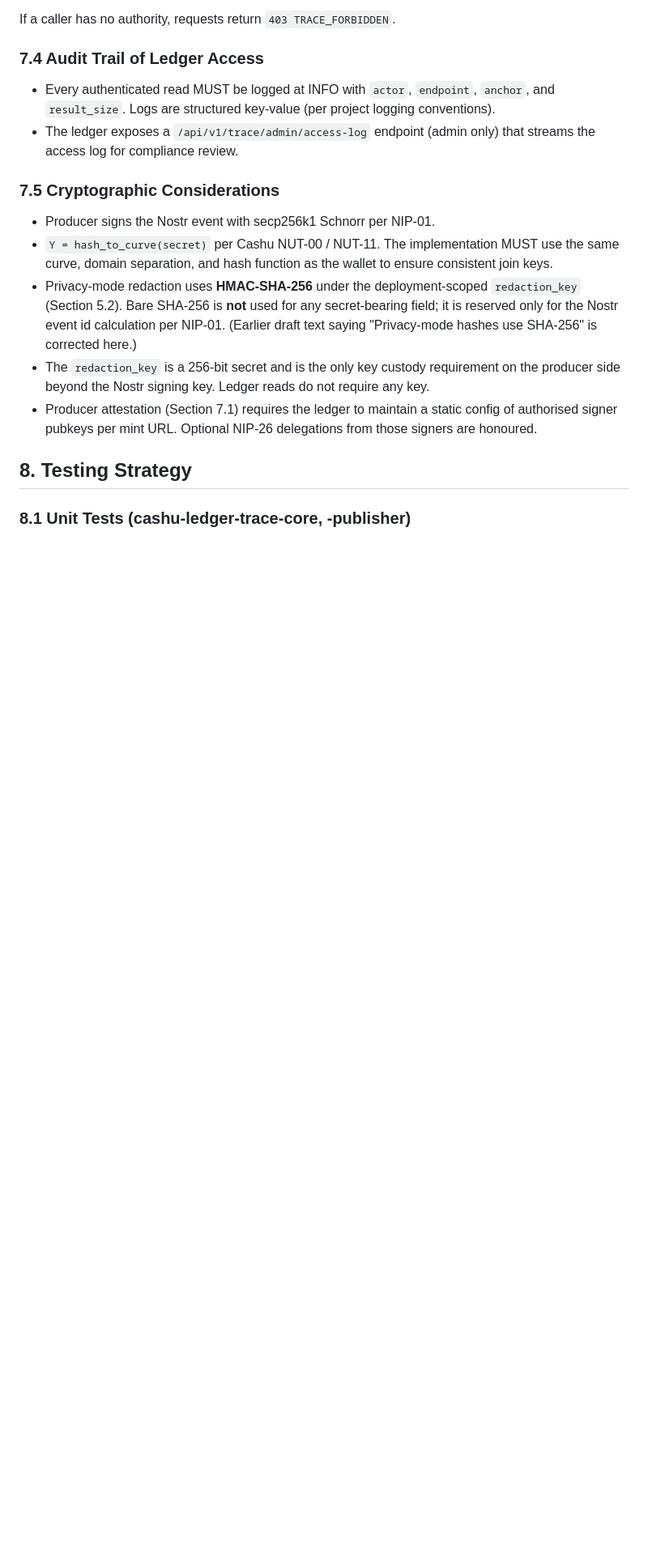
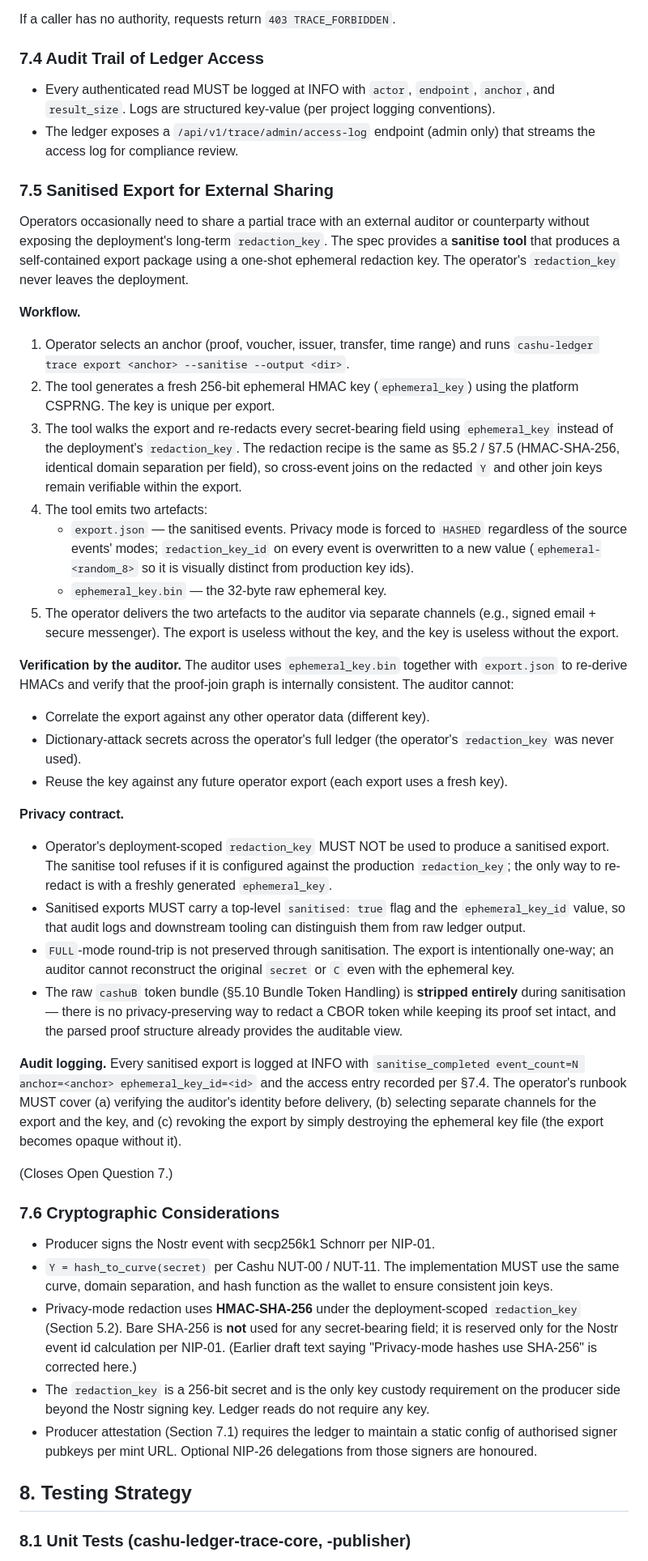
Before and after one commit to 398ja/cashu-ledger, a Markdown page: docs/design/transaction-traceability-specification.md, the part around one of its changes. Shown at 81% size. GitHub-like rendering; blank space fills up the shorter version.

Commit message:
docs(spec): close open question 7 with sanitised-export tool
Defines the sanitise tool that produces a self-contained export package
suitable for sharing with an auditor without exposing the deployment's
long-term redaction_key. Each export is re-redacted under a freshly
generated 256-bit ephemeral HMAC key, which is delivered to the auditor
on a separate channel from the export itself. The auditor can verify
proof joins within the export but cannot correlate against any other
operator data. Sanitised exports are forced to HASHED mode, carry
sanitised=true and an ephemeral_key_id marker, and strip raw cashuB
bundle tokens which cannot be partially redacted safely.

Co-Authored-By: Claude Opus 4.7 (1M context) <noreply@anthropic.com>

```diff
--- a/docs/design/transaction-traceability-specification.md
+++ b/docs/design/transaction-traceability-specification.md
@@ -1124,7 +1125,38 @@ If a caller has no authority, requests return `403 TRACE_FORBIDDEN`.
 - Every authenticated read MUST be logged at INFO with `actor`, `endpoint`, `anchor`, and `result_size`. Logs are structured key-value (per project logging conventions).
 - The ledger exposes a `/api/v1/trace/admin/access-log` endpoint (admin only) that streams the access log for compliance review.
 
-### 7.5 Cryptographic Considerations
+### 7.5 Sanitised Export for External Sharing
+
+Operators occasionally need to share a partial trace with an external auditor or counterparty without exposing the deployment's long-term `redaction_key`. The spec provides a **sanitise tool** that produces a self-contained export package using a one-shot ephemeral redaction key. The operator's `redaction_key` never leaves the deployment.
+
+**Workflow.**
+
+1. Operator selects an anchor (proof, voucher, issuer, transfer, time range) and runs `cashu-ledger trace export <anchor> --sanitise --output <dir>`.
+2. The tool generates a fresh 256-bit ephemeral HMAC key (`ephemeral_key`) using the platform CSPRNG. The key is unique per export.
+3. The tool walks the export and re-redacts every secret-bearing field using `ephemeral_key` instead of the deployment's `redaction_key`. The redaction recipe is the same as §5.2 / §7.5 (HMAC-SHA-256, identical domain separation per field), so cross-event joins on the redacted `Y` and other join keys remain verifiable within the export.
+4. The tool emits two artefacts:
+   - `export.json` — the sanitised events. Privacy mode is forced to `HASHED` regardless of the source events' modes; `redaction_key_id` on every event is overwritten to a new value (`ephemeral-<random_8>` so it is visually distinct from production key ids).
+   - `ephemeral_key.bin` — the 32-byte raw ephemeral key.
+5. The operator delivers the two artefacts to the auditor via separate channels (e.g., signed email + secure messenger). The export is useless without the key, and the key is useless without the export.
+
+**Verification by the auditor.** The auditor uses `ephemeral_key.bin` together with `export.json` to re-derive HMACs and verify that the proof-join graph is internally consistent. The auditor cannot:
+
+- Correlate the export against any other operator data (different key).
+- Dictionary-attack secrets across the operator's full ledger (the operator's `redaction_key` was never used).
+- Reuse the key against any future operator export (each export uses a fresh key).
+
+**Privacy contract.**
+
+- Operator's deployment-scoped `redaction_key` MUST NOT be used to produce a sanitised export. The sanitise tool refuses if it is configured against the production `redaction_key`; the only way to re-redact is with a freshly generated `ephemeral_key`.
+- Sanitised exports MUST carry a top-level `sanitised: true` flag and the `ephemeral_key_id` value, so that audit logs and downstream tooling can distinguish them from raw ledger output.
+- `FULL`-mode round-trip is not preserved through sanitisation. The export is intentionally one-way; an auditor cannot reconstruct the original `secret` or `C` even with the ephemeral key.
+- The raw `cashuB` token bundle (§5.10 Bundle Token Handling) is **stripped entirely** during sanitisation — there is no privacy-preserving way to redact a CBOR token while keeping its proof set intact, and the parsed proof structure already provides the auditable view.
+
+**Audit logging.** Every sanitised export is logged at INFO with `sanitise_completed event_count=N anchor=<anchor> ephemeral_key_id=<id>` and the access entry recorded per §7.4. The operator's runbook MUST cover (a) verifying the auditor's identity before delivery, (b) selecting separate channels for the export and the key, and (c) revoking the export by simply destroying the ephemeral key file (the export becomes opaque without it).
+
+(Closes Open Question 7.)
+
+### 7.6 Cryptographic Considerations
 
 - Producer signs the Nostr event with secp256k1 Schnorr per NIP-01.
 - `Y = hash_to_curve(secret)` per Cashu NUT-00 / NUT-11. The implementation MUST use the same curve, domain separation, and hash function as the wallet to ensure consistent join keys.
```
Also changed, not shown: other parts of docs/design/transaction-traceability-specification.md (+12 -1 lines).
